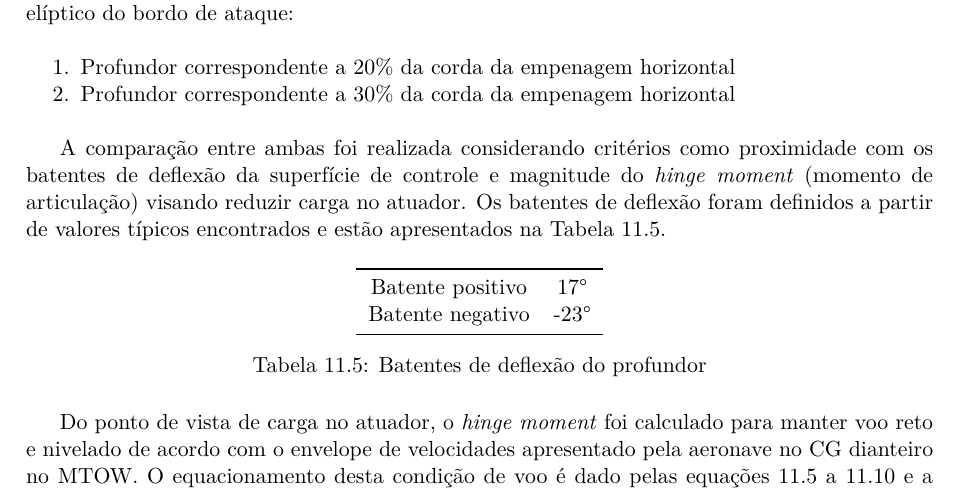
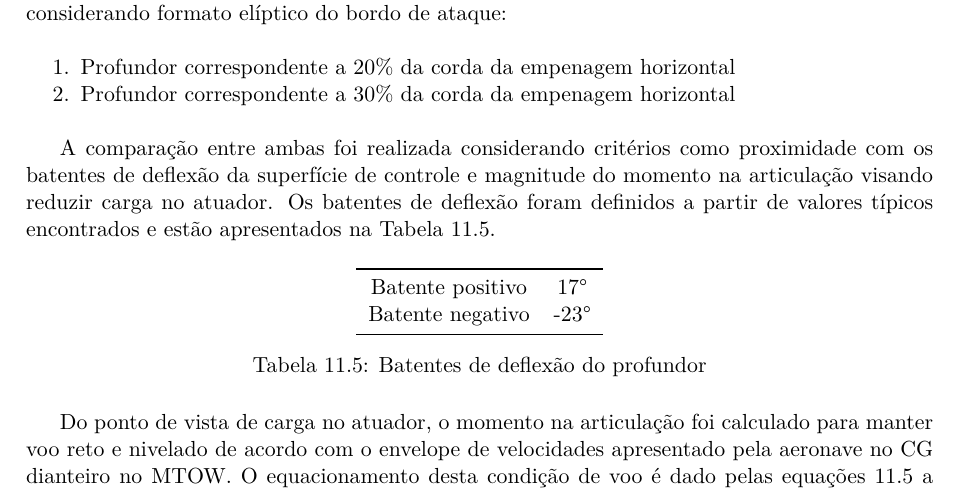
Before and after one commit to mthsladeira/projetos1, a LaTeX thesis (main.tex, which reads text/parte3/estabilidade.tex): part of page 105 of 157, cut so that both start at the same text. Compiled offline with LuaLaTeX.

Commit message:
Troquei hinge moment por momento na articulação
pq o texto eh em pt_br e o bauzer não gosta de misturar

```diff
--- a/text/parte3/estabilidade.tex
+++ b/text/parte3/estabilidade.tex
@@ -124,7 +124,7 @@ A margem estática manche fixo é positiva e maior que o critério de 5\% o que
 \section{Controle Longitudinal - Profundor}
 \label{controlelongitudinal}
 
-A análise de controle longitudinal é pautada na carga no atuador representado pelo \textit{hinge moment} da superfície e pelos batentes de deflexão devido a atuação das superfícies de controle por um sistema hidráulico. Definido o escopo, avaliou-se duas opções de profundor considerando formato elíptico do bordo de ataque:
+A análise de controle longitudinal é pautada na carga no atuador representado pelo momento na articulação da superfície e pelos batentes de deflexão devido a atuação das superfícies de controle por um sistema hidráulico. Definido o escopo, avaliou-se duas opções de profundor considerando formato elíptico do bordo de ataque:
 
 \begin{enumerate}
 \item Profundor correspondente a 20\% da corda da empenagem horizontal
@@ -132,7 +132,7 @@ A análise de controle longitudinal é pautada na carga no atuador representado
 \item Profundor correspondente a 30\% da corda da empenagem horizontal
 \end{enumerate}
 
-A comparação entre ambas foi realizada considerando critérios como proximidade com os batentes de deflexão da superfície de controle e magnitude do \textit{hinge moment} (momento de articulação) visando reduzir carga no atuador. Os batentes de deflexão foram definidos a partir de valores típicos encontrados e estão apresentados na \autoref{tbl:batentes}.
+A comparação entre ambas foi realizada considerando critérios como proximidade com os batentes de deflexão da superfície de controle e magnitude do momento na articulação visando reduzir carga no atuador. Os batentes de deflexão foram definidos a partir de valores típicos encontrados e estão apresentados na \autoref{tbl:batentes}.
 
 \begin{table}[H]
 \centering
@@ -146,7 +146,7 @@ Batente negativo & -23\textdegree\ \\
 \label{tbl:batentes}
 \end{table}
 
-Do ponto de vista de carga no atuador, o \textit{hinge moment} foi calculado para manter voo reto e nivelado de acordo com o envelope de velocidades apresentado pela aeronave no CG dianteiro no MTOW. O equacionamento desta condição de voo é dado pelas equações \ref{voo1g_1} a \ref{voo1g_7} e a \autoref{fig:comp_hingemoment} mostra o resultado obtido para o \textit{hinge moment}.
+Do ponto de vista de carga no atuador, o momento na articulação foi calculado para manter voo reto e nivelado de acordo com o envelope de velocidades apresentado pela aeronave no CG dianteiro no MTOW. O equacionamento desta condição de voo é dado pelas equações \ref{voo1g_1} a \ref{voo1g_7} e a \autoref{fig:comp_hingemoment} mostra o resultado obtido para o momento na articulação.
 
 % EQUAÇÕES - VOO TRIMADO 1G
 \begin{equation}
```
Also changed, not shown: text/parte3/estabilidade.tex (8 more changed lines).
